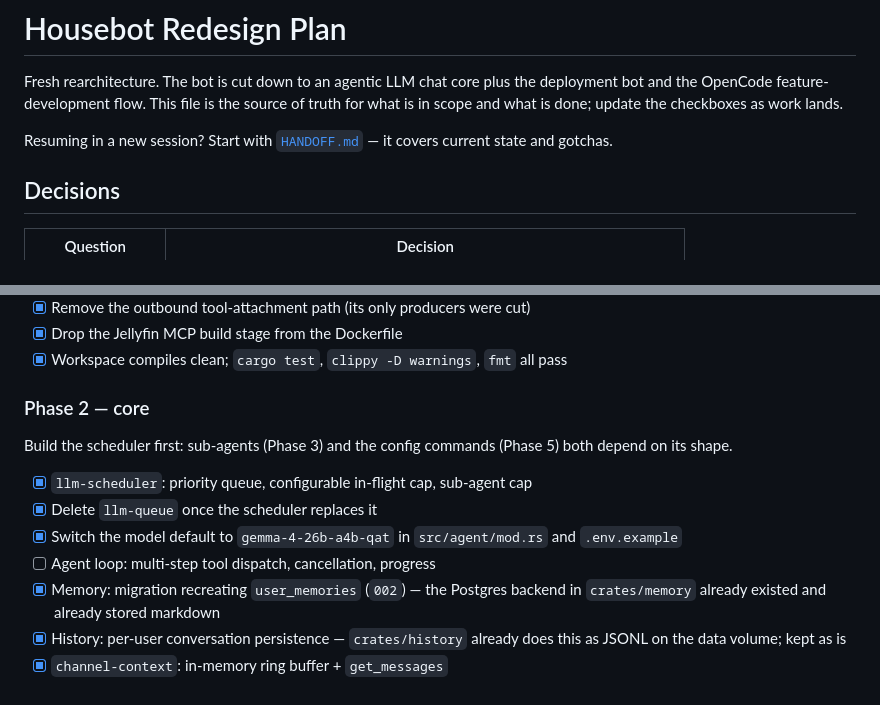
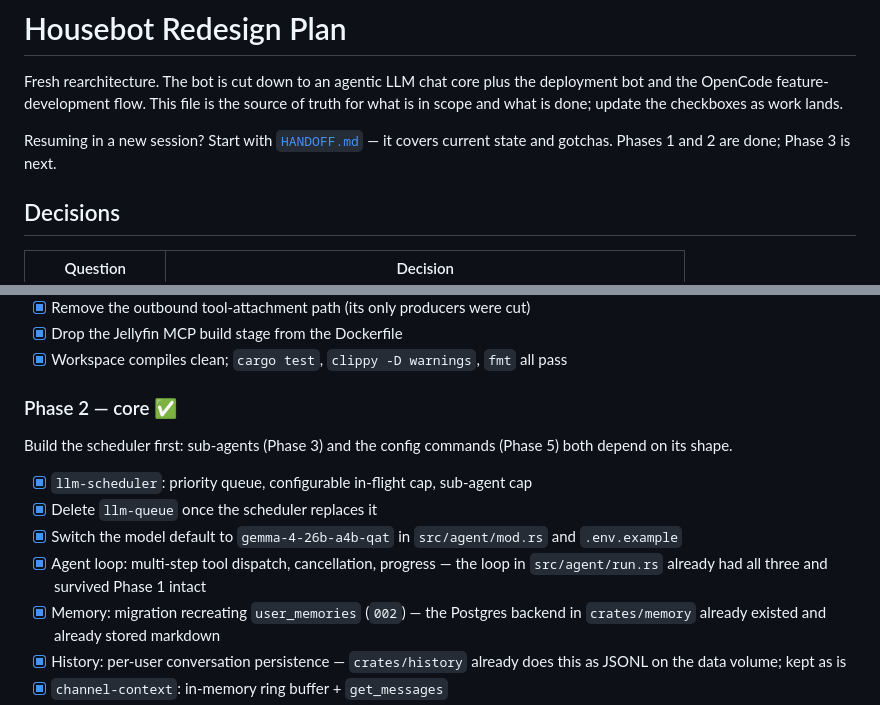
Before and after one commit to bushshrub/housebot, a Markdown page: docs/REDESIGN_PLAN.md, 2 parts joined by grey strips. Drawn GitHub-style.

```diff
--- a/docs/REDESIGN_PLAN.md
+++ b/docs/REDESIGN_PLAN.md
@@ -6,7 +6,7 @@ source of truth for what is in scope and what is done; update the checkboxes as
 work lands.
 
 Resuming in a new session? Start with [`HANDOFF.md`](../HANDOFF.md) — it covers
-current state and gotchas.
+current state and gotchas. Phases 1 and 2 are done; Phase 3 is next.
 
 ## Decisions
 
@@ -180,7 +180,7 @@ across restarts.
 - [x] Drop the Jellyfin MCP build stage from the Dockerfile
 - [x] Workspace compiles clean; `cargo test`, `clippy -D warnings`, `fmt` all pass
 
-### Phase 2 — core
+### Phase 2 — core ✅
 
 Build the scheduler first: sub-agents (Phase 3) and the config commands
 (Phase 5) both depend on its shape.
@@ -189,7 +189,8 @@ Build the scheduler first: sub-agents (Phase 3) and the config commands
 - [x] Delete `llm-queue` once the scheduler replaces it
 - [x] Switch the model default to `gemma-4-26b-a4b-qat` in `src/agent/mod.rs`
       and `.env.example`
-- [ ] Agent loop: multi-step tool dispatch, cancellation, progress
+- [x] Agent loop: multi-step tool dispatch, cancellation, progress — the loop
+      in `src/agent/run.rs` already had all three and survived Phase 1 intact
 - [x] Memory: migration recreating `user_memories` (`002`) — the Postgres
       backend in `crates/memory` already existed and already stored markdown
 - [x] History: per-user conversation persistence — `crates/history` already
```
Also changed, not shown: HANDOFF.md (+132 -89 lines).
